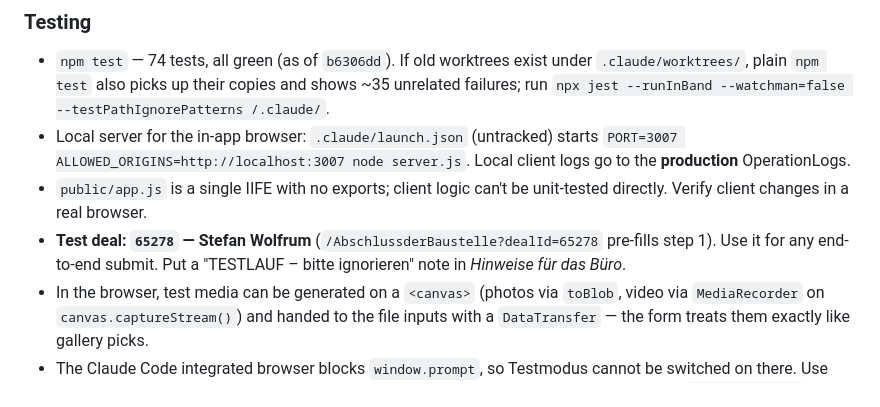
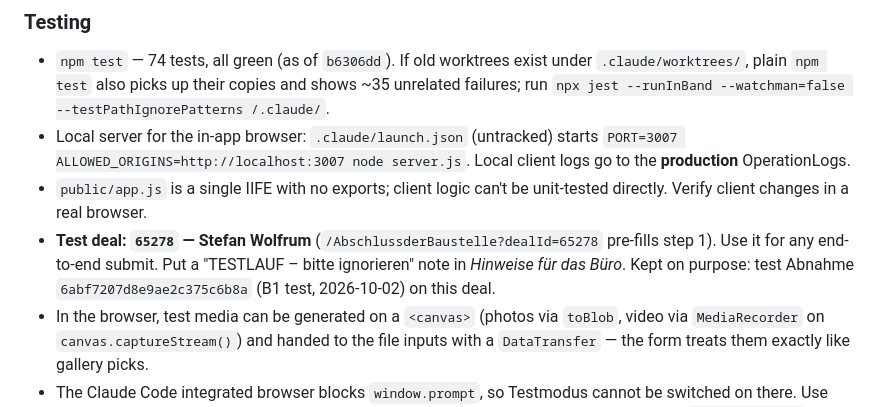
Before and after one commit to it-emc2/bau-formular, a Markdown page: docs/10-reliability-plan.md, the part around the change. GitHub-like rendering.

Commit message:
Note the kept B1 test Abnahme in the reliability plan
Co-Authored-By: Claude Opus 5.5 <noreply@anthropic.com>

```diff
--- a/docs/10-reliability-plan.md
+++ b/docs/10-reliability-plan.md
@@ -212,7 +212,7 @@ Native app (Home Screen PWA is enough) · Tigris/R2 object storage (`docs/TODO.m
 - `npm test` — 74 tests, all green (as of `b6306dd`). If old worktrees exist under `.claude/worktrees/`, plain `npm test` also picks up their copies and shows ~35 unrelated failures; run `npx jest --runInBand --watchman=false --testPathIgnorePatterns /.claude/`.
 - Local server for the in-app browser: `.claude/launch.json` (untracked) starts `PORT=3007 ALLOWED_ORIGINS=http://localhost:3007 node server.js`. Local client logs go to the **production** OperationLogs.
 - `public/app.js` is a single IIFE with no exports; client logic can't be unit-tested directly. Verify client changes in a real browser.
-- **Test deal: `65278` — Stefan Wolfrum** (`/AbschlussderBaustelle?dealId=65278` pre-fills step 1). Use it for any end-to-end submit. Put a "TESTLAUF – bitte ignorieren" note in *Hinweise für das Büro*.
+- **Test deal: `65278` — Stefan Wolfrum** (`/AbschlussderBaustelle?dealId=65278` pre-fills step 1). Use it for any end-to-end submit. Put a "TESTLAUF – bitte ignorieren" note in *Hinweise für das Büro*. Kept on purpose: test Abnahme `6abf7207d8e9ae2c375c6b8a` (B1 test, 2026-10-02) on this deal.
 - In the browser, test media can be generated on a `<canvas>` (photos via `toBlob`, video via `MediaRecorder` on `canvas.captureStream()`) and handed to the file inputs with a `DataTransfer` — the form treats them exactly like gallery picks.
 - The Claude Code integrated browser blocks `window.prompt`, so Testmodus cannot be switched on there. Use Claude in Chrome, and let the owner enter the Testmodus password in that tab (it lives in `sessionStorage`, per tab). Never type the password yourself on production.
 - Bitrix timeline can be read (read-only) with the app's own `BITRIX_WEBHOOK_BASE` from `.env`: `crm.timeline.comment.list` filtered by `ENTITY_ID`/`ENTITY_TYPE=deal`, then `crm.timeline.comment.get` for `FILES`.
```
